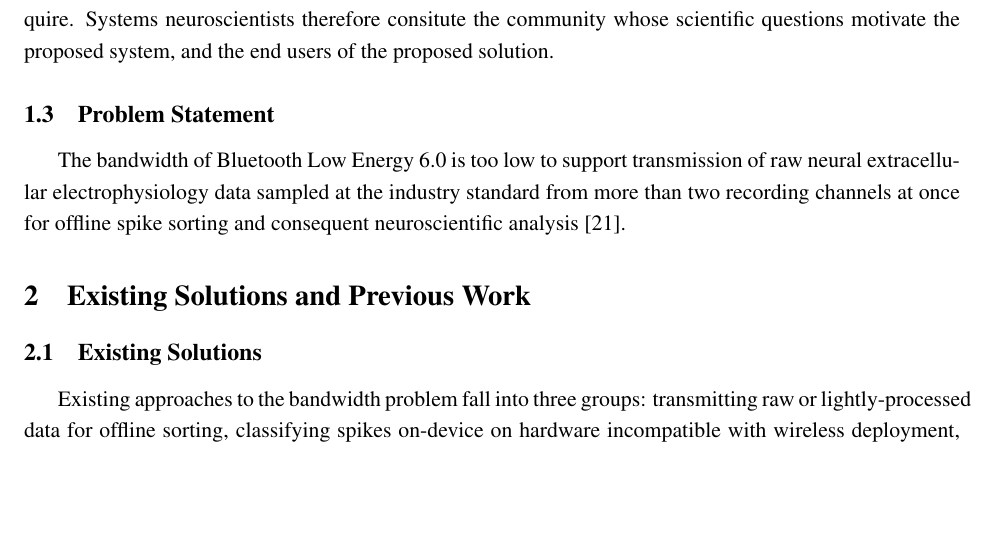
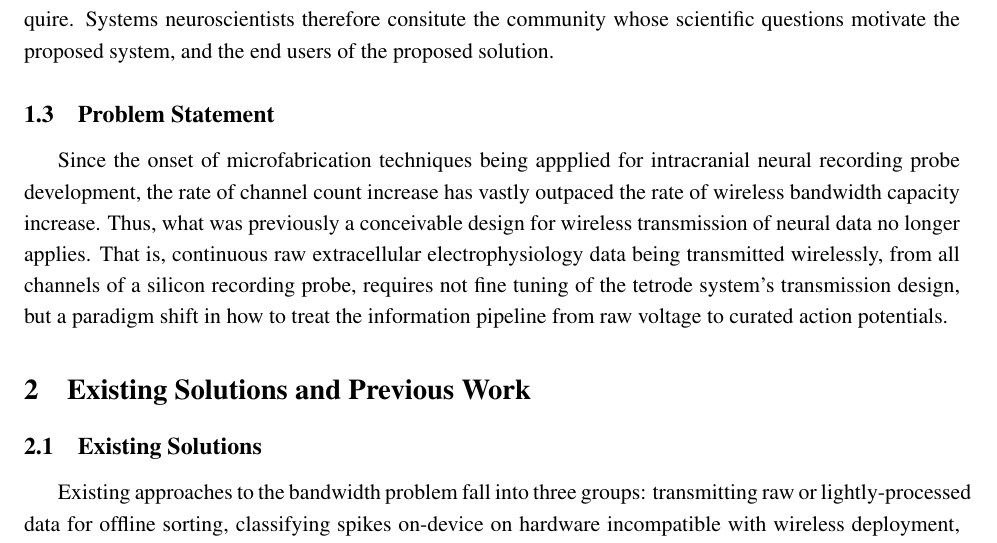
Before and after one commit to fredrikWHaug/cclosed, a LaTeX document (documents/project-proposal/fwh_ES100_project_proposal.tex): part of page 3 of 8, cut so that both start at the same text, the shorter picture padded with empty space. Compiled offline with pdfLaTeX.

Commit message:
[pp - problem statement] initial opening paragraph of problem statement section

```diff
--- a/documents/project-proposal/fwh_ES100_project_proposal.tex
+++ b/documents/project-proposal/fwh_ES100_project_proposal.tex
@@ -92,10 +92,14 @@ the community whose scientific questions motivate the proposed system, and the e
 users of the proposed solution.
 
 \subsection{Problem Statement}
-The bandwidth of Bluetooth Low Energy 6.0 is too low to support transmission of raw
-neural extracellular electrophysiology data sampled at the industry standard from more
-than two recording channels at once for offline spike sorting and consequent
-neuroscientific analysis~[21].
+Since the onset of microfabrication techniques being appplied for intracranial neural
+recording probe development, the rate of channel count increase has vastly outpaced the
+rate of wireless bandwidth capacity increase. Thus, what was previously a conceivable design
+for wireless transmission of neural data no longer applies. That is, continuous
+raw extracellular electrophysiology data being transmitted wirelessly, from all channels
+of a silicon recording probe, requires not fine tuning of the tetrode system's transmission
+design, but a paradigm shift in how to treat the information pipeline from raw voltage to
+curated action potentials.
 
 % ======= 2. Existing Solutions and Previous Work ======= %
 \section{Existing Solutions and Previous Work}
```
Also changed, not shown: documents/project-proposal/initial_problem_statement.txt (added, +4 -0 lines).
